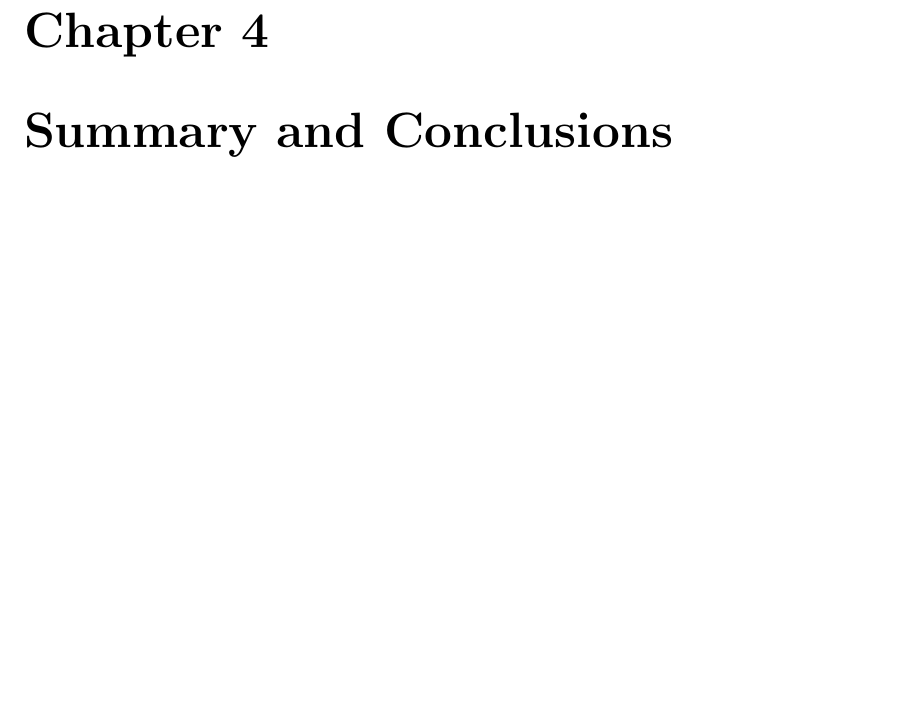
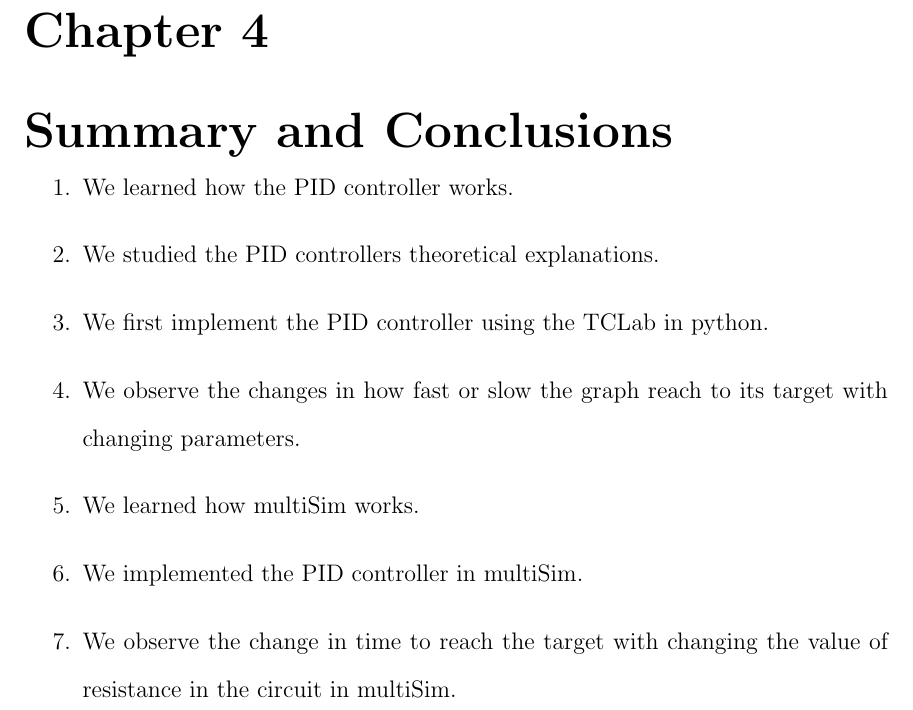
Before and after one commit to shrimansoft/MOKE-report, a LaTeX thesis (main.tex, which reads chap4.tex): part of page 22 of 25, cut so that both start at the same text, the shorter picture padded with empty space. Compiled offline with pdfLaTeX.

Commit message:
works till now

```diff
--- a/chap4.tex
+++ b/chap4.tex
@@ -1,4 +1,16 @@
 \chapter{\label{summary}Summary and Conclusions}
+
+
+
+\begin{enumerate}
+	\item We learned how the PID controller works.
+	\item  We studied the PID controllers theoretical explanations.
+	\item  We first implement the PID controller using the TCLab in python.
+	\item  We observe the changes in how fast or slow the graph reach to its target with changing parameters.
+	\item  We learned how multiSim works.
+	\item We implemented the PID controller in multiSim.
+	\item  We observe the change in time to reach the target with changing the value of resistance in the circuit in multiSim.
+\end{enumerate}
 
 \setcounter{equation}{0}
 \setcounter{table}{0}
```
